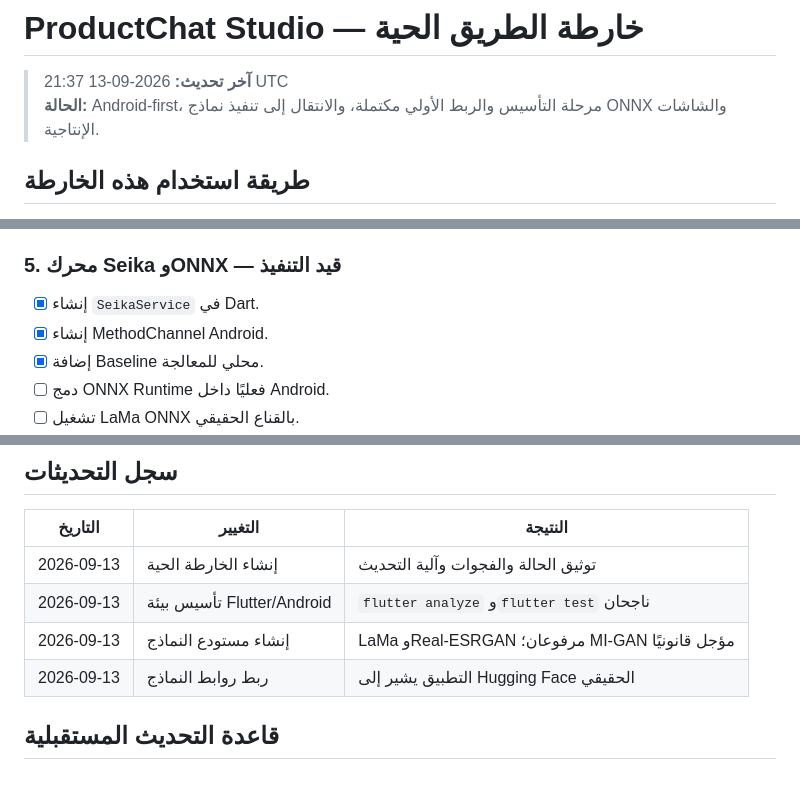
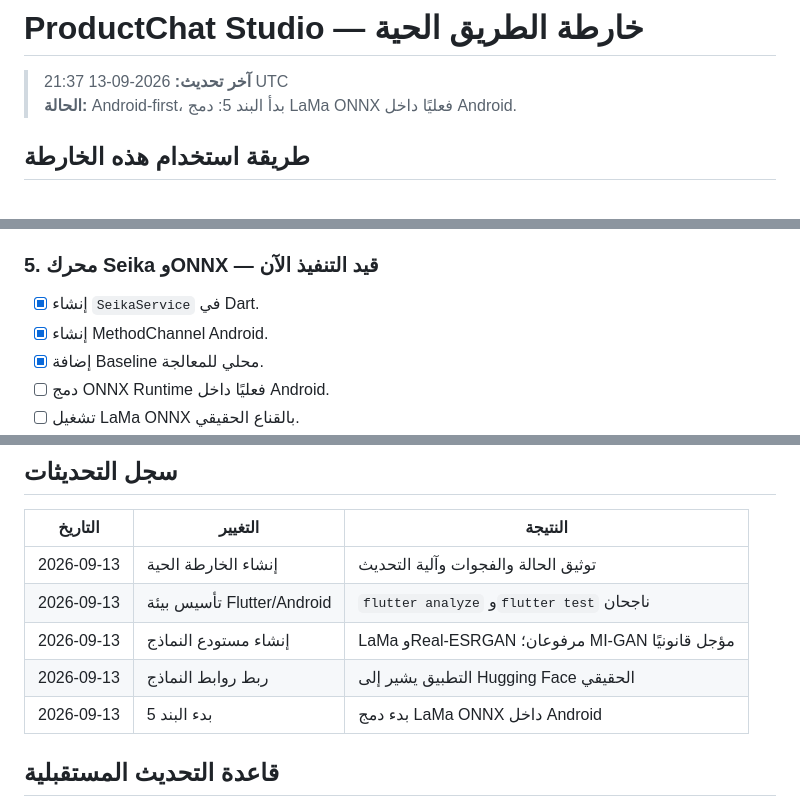
Before and after one commit to toufikben/productchat_studio, a Markdown page: ROADMAP.md, 3 parts joined by grey strips. Rendered like a GitHub page; blank space fills up the shorter version.

Commit message:
Start ONNX integration roadmap phase

```diff
--- a/ROADMAP.md
+++ b/ROADMAP.md
@@ -1,7 +1,7 @@
 # ProductChat Studio — خارطة الطريق الحية
 
 > **آخر تحديث:** 2026-09-13 21:37 UTC
-> **الحالة:** Android-first، مرحلة التأسيس والربط الأولي مكتملة، والانتقال إلى تنفيذ نماذج ONNX والشاشات الإنتاجية.
+> **الحالة:** Android-first، بدأ البند 5: دمج LaMa ONNX فعليًا داخل Android.
 
 ## طريقة استخدام هذه الخارطة
 
@@ -61,7 +61,7 @@
 - [ ] إضافة حذف وإعادة تنزيل النماذج.
 - [ ] إضافة وضع Offline بعد اكتمال التنزيل.
 
-### 5. محرك Seika وONNX — قيد التنفيذ
+### 5. محرك Seika وONNX — قيد التنفيذ الآن
 
 - [x] إنشاء `SeikaService` في Dart.
 - [x] إنشاء MethodChannel Android.
@@ -165,6 +165,7 @@
 | 2026-09-13 | تأسيس بيئة Flutter/Android | `flutter analyze` و`flutter test` ناجحان |
 | 2026-09-13 | إنشاء مستودع النماذج | LaMa وReal-ESRGAN مرفوعان؛ MI-GAN مؤجل قانونيًا |
 | 2026-09-13 | ربط روابط النماذج | التطبيق يشير إلى Hugging Face الحقيقي |
+| 2026-09-13 | بدء البند 5 | بدء دمج LaMa ONNX داخل Android |
 
 ## قاعدة التحديث المستقبلية
 
```
